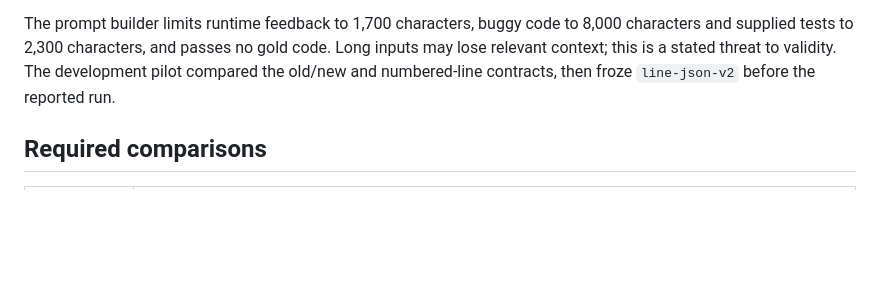
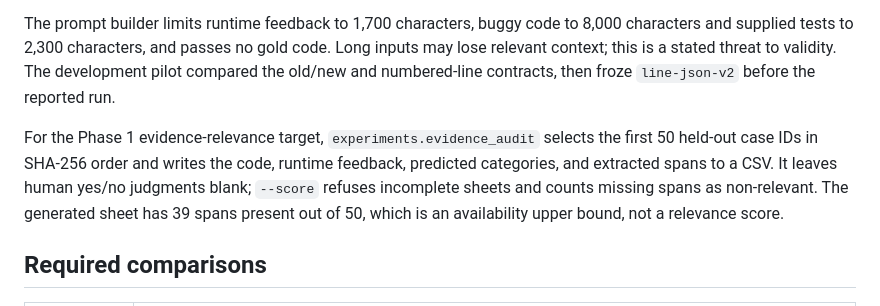
Before and after one commit to FazalZamanKhan/faultpilot-g2-08, a Markdown page: docs/phase2_protocol.md, the part around the change. Drawn GitHub-style; blank space fills up the shorter version.

Commit message:
Document fixed evidence-audit selection and scoring

```diff
--- a/docs/phase2_protocol.md
+++ b/docs/phase2_protocol.md
@@ -17,6 +17,8 @@ The diagnosis classifier is TF-IDF character 3–5 grams and one-vs-rest class-b
 The measured server used Ollama 0.40.14's 4,096-token default context on CPU. Model calls are kept on the same local server throughout the paired comparison. `results/environment.json` records the remaining software versions. The repair wall clock in each trace excludes the separately precomputed diagnosis and preflight; E6 should label it as model/patch/test time, not complete end-to-end latency.
 
 The prompt builder limits runtime feedback to 1,700 characters, buggy code to 8,000 characters and supplied tests to 2,300 characters, and passes no gold code. Long inputs may lose relevant context; this is a stated threat to validity. The development pilot compared the old/new and numbered-line contracts, then froze `line-json-v2` before the reported run.
+
+For the Phase 1 evidence-relevance target, `experiments.evidence_audit` selects the first 50 held-out case IDs in SHA-256 order and writes the code, runtime feedback, predicted categories, and extracted spans to a CSV. It leaves human yes/no judgments blank; `--score` refuses incomplete sheets and counts missing spans as non-relevant. The generated sheet has 39 spans present out of 50, which is an availability upper bound, not a relevance score.
 
 ## Required comparisons
 
```
